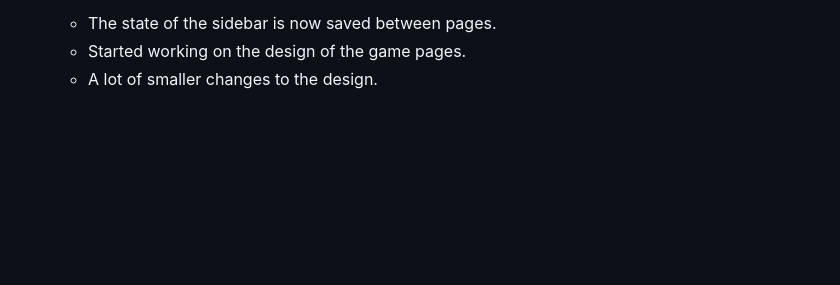
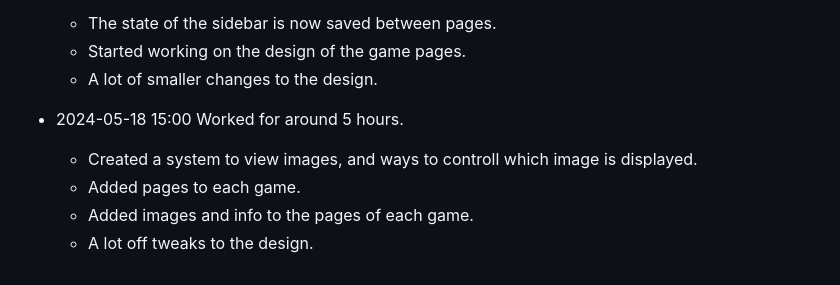
Before and after one commit to vuxcode/we1-project-Raad1028, a Markdown page: time-report.md, the part around the change. Drawn GitHub-style; blank space fills up the shorter version.

Commit message:
Updated timereport

```diff
--- a/time-report.md
+++ b/time-report.md
@@ -60,3 +60,9 @@
   - The state of the sidebar is now saved between pages.
   - Started working on the design of the game pages.
   - A lot of smaller changes to the design.
+
+- 2024-05-18 15:00 Worked for around 5 hours.
+  - Created a system to view images, and ways to controll which image is displayed.
+  - Added pages to each game.
+  - Added images and info to the pages of each game.
+  - A lot off tweaks to the design.
```
